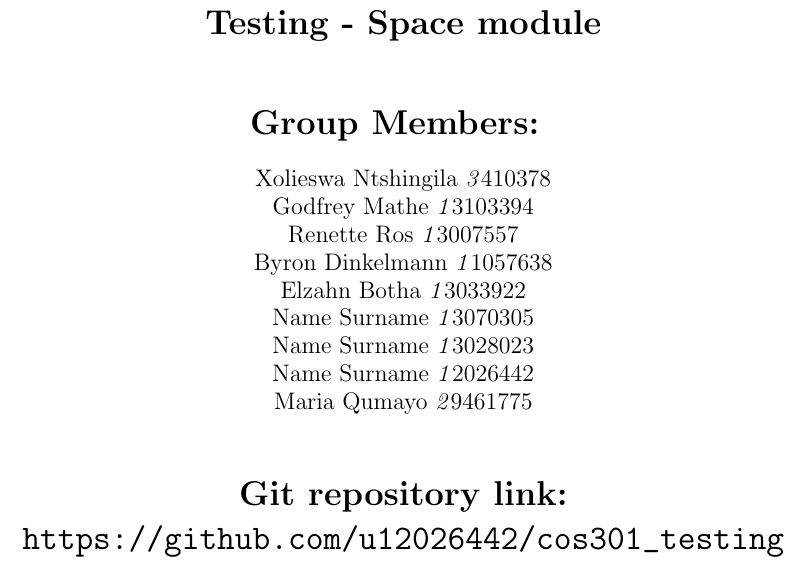
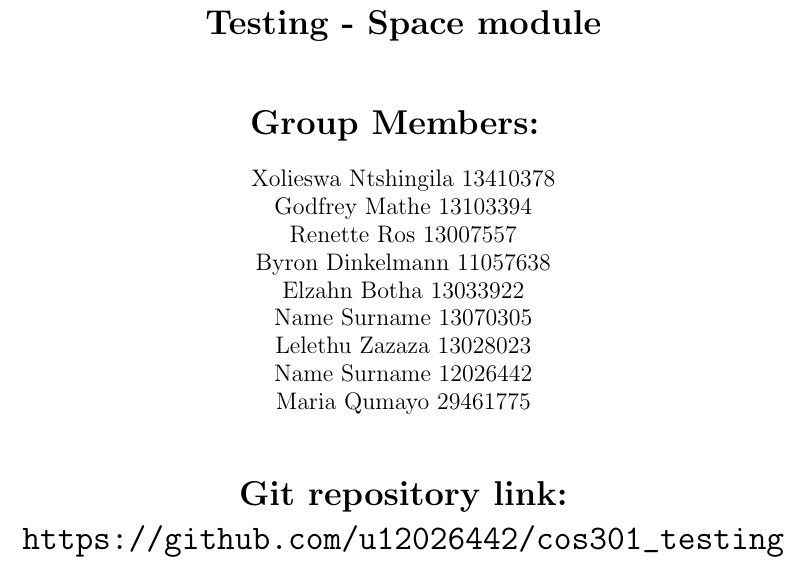
Before and after one commit to u12026442/cos301_testing, a LaTeX document (TestingReport.tex, which reads titlepage.tex): part of page 1 of 3, cut so that both start at the same text. Compiled offline with pdfLaTeX.

Commit message:
Updated titlepage

```diff
--- a/titlepage.tex
+++ b/titlepage.tex
@@ -15,15 +15,15 @@
 		%\begin{minipage}{0.4\textwidth}
 
 		\begin{flushright} \large
-			Xolieswa Ntshingila \emph3410378\newline
-			Godfrey Mathe \emph13103394 \newline
-			Renette Ros \emph13007557\newline
-			Byron Dinkelmann \emph11057638\newline
-			Elzahn Botha \emph13033922\newline
-			Name Surname \emph13070305\newline
-			Name Surname \emph13028023\newline
-			Name Surname \emph12026442\newline
-			Maria Qumayo \emph29461775\newline
+			Xolieswa Ntshingila 13410378\newline
+			Godfrey Mathe 13103394 \newline
+			Renette Ros 13007557\newline
+			Byron Dinkelmann 11057638\newline
+			Elzahn Botha 13033922\newline
+			Name Surname 13070305\newline
+			Lelethu Zazaza 13028023\newline
+			Name Surname 12026442\newline
+			Maria Qumayo 29461775\newline
 		\end{flushright}
 		%\end{minipage}
 
```
Also changed, not shown: TestingReport.pdf.
